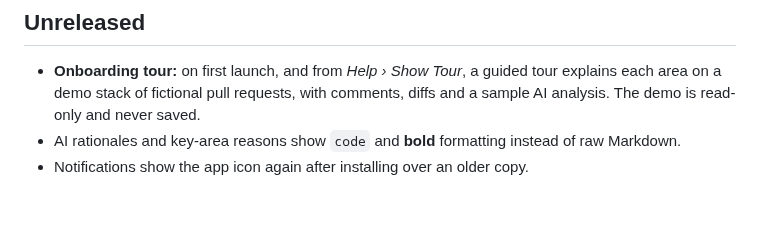
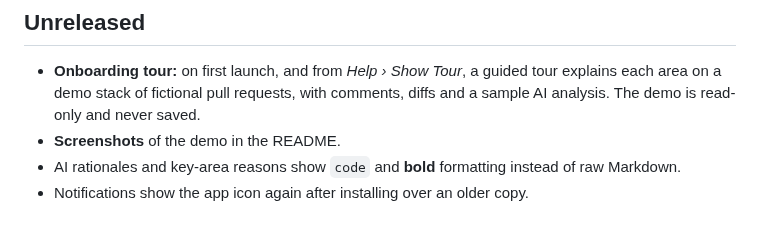
Before and after one commit to MicheleSottocasa/underReview, a Markdown page: CHANGELOG.md, the part around the change. GitHub-like rendering.

```diff
--- a/CHANGELOG.md
+++ b/CHANGELOG.md
@@ -6,6 +6,7 @@ Add a `## <version>` section here before tagging a release: the release workflow
 ## Unreleased
 
 - **Onboarding tour:** on first launch, and from *Help › Show Tour*, a guided tour explains each area on a demo stack of fictional pull requests, with comments, diffs and a sample AI analysis. The demo is read-only and never saved.
+- **Screenshots** of the demo in the README.
 - AI rationales and key-area reasons show `code` and **bold** formatting instead of raw Markdown.
 - Notifications show the app icon again after installing over an older copy.
 ## 0.4.0
```
Also changed, not shown: README.md (+11 -0 lines), docs/screenshots/ai-review.png (added), docs/screenshots/changes.png (added), docs/screenshots/conversation.png (added), docs/screenshots/risk.png (added), 1 other file.
